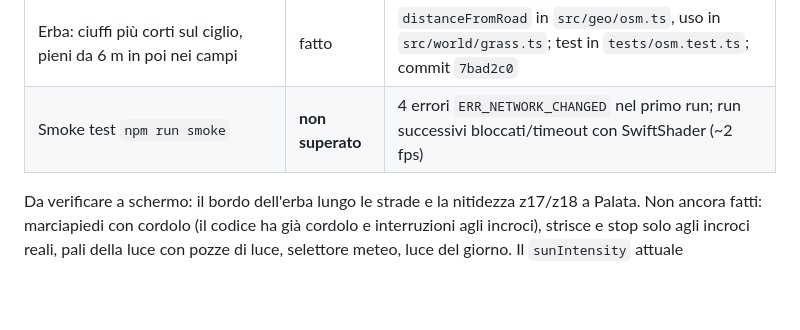
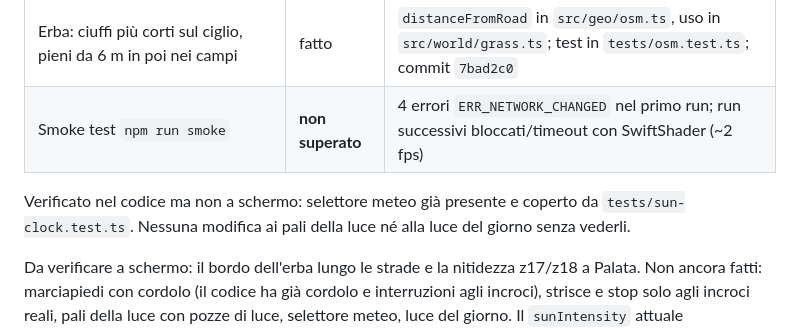
Before and after one commit to psiep8/molise-openworld, a Markdown page: docs/REALISM-PLAN.md, the part around the change. GitHub-like rendering; blank space fills up the shorter version.

Commit message:
Aggiorna il piano di realismo: pali, strisce e meteo già presenti o non verificabili senza schermo
Generated with Codebuff
Co-Authored-By: Codebuff <noreply@codebuff.com>

```diff
--- a/docs/REALISM-PLAN.md
+++ b/docs/REALISM-PLAN.md
@@ -369,6 +369,10 @@ registro vale quindi **fatto nel codice**, **da verificare a schermo**.
 | Erba: ciuffi più corti sul ciglio, pieni da 6 m in poi nei campi | fatto | `distanceFromRoad` in `src/geo/osm.ts`, uso in `src/world/grass.ts`; test in `tests/osm.test.ts`; commit `7bad2c0` |
 | Smoke test `npm run smoke` | **non superato** | 4 errori `ERR_NETWORK_CHANGED` nel primo run; run successivi bloccati/timeout con SwiftShader (~2 fps) |
 
+Verificato nel codice ma non a schermo: selettore meteo già presente e coperto da
+`tests/sun-clock.test.ts`. Nessuna modifica ai pali della luce né alla luce del
+giorno senza vederli.
+
 Da verificare a schermo: il bordo dell'erba lungo le strade e la nitidezza z17/z18
 a Palata. Non ancora fatti: marciapiedi con cordolo (il codice ha già cordolo e
 interruzioni agli incroci), strisce e stop solo agli incroci reali, pali della luce
```
